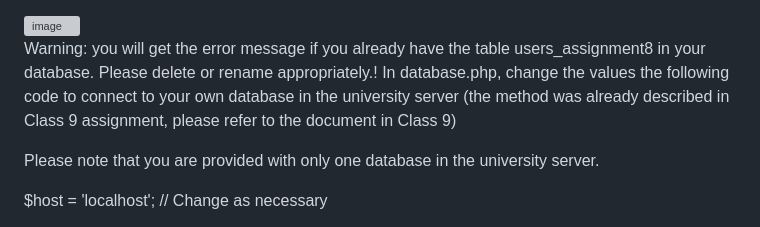
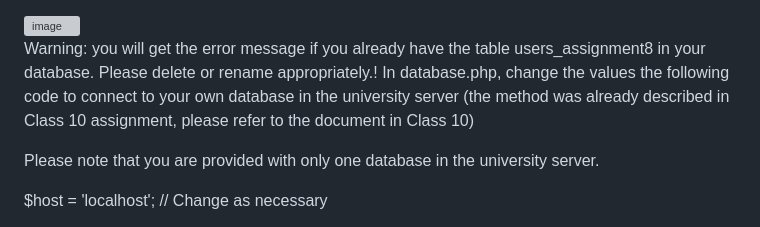
Before and after one commit to Shibaura-WebDesign-2024/Assignment-8, a Markdown page: README.md, the part around the change. Rendered like a GitHub page; grey boxes are pictures that could not be loaded.

```diff
--- a/README.md
+++ b/README.md
@@ -37,7 +37,7 @@ After you successfully import, you should have the table name users_assignment8
 
 
 Warning: you will get the error message if you already have the table users_assignment8 in your database. Please delete or rename appropriately.!
-In database.php, change the values the following code to connect to your own database in the university server (the method was already described in Class 9 assignment, please refer to the document in Class 9)
+In database.php, change the values the following code to connect to your own database in the university server (the method was already described in Class 10 assignment, please refer to the document in Class 10)
 
 Please note that you are provided with only one database in the university server.
 
```
